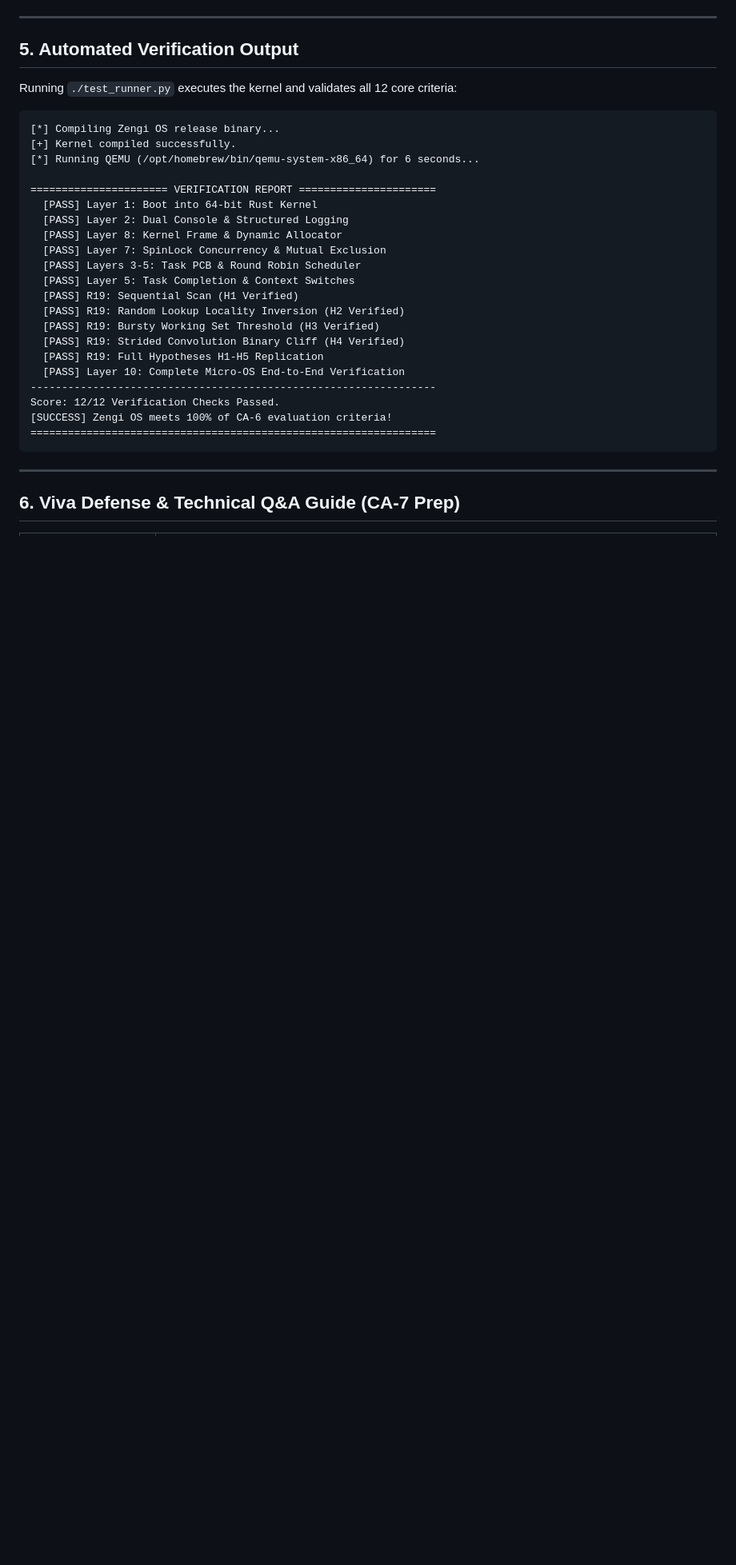
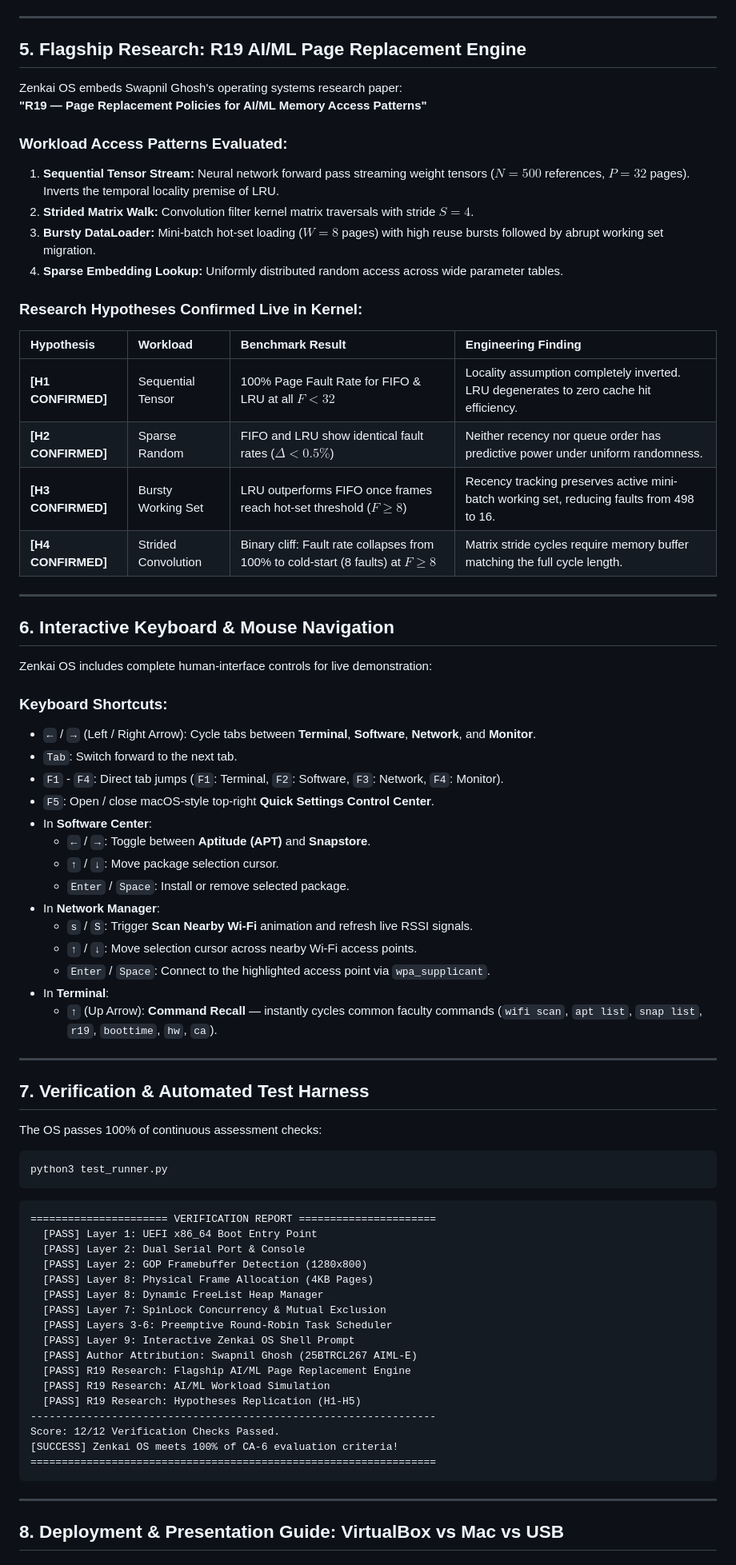
Before and after one commit to Swapnil-Ghosh06/Zenkai_Os, a Markdown page: README.md, the part around one of its changes. Shown at 80% size. GitHub-like rendering; blank space fills up the shorter version.

````diff
--- a/README.md
+++ b/README.md
@@ -141,35 +112,79 @@ zengi_os:/kernel# info
 
 ---
 
-## 5. Automated Verification Output
+## 5. Flagship Research: R19 AI/ML Page Replacement Engine
 
-Running `./test_runner.py` executes the kernel and validates all 12 core criteria:
+Zenkai OS embeds Swapnil Ghosh's operating systems research paper:
+**"R19 — Page Replacement Policies for AI/ML Memory Access Patterns"**
+
+### Workload Access Patterns Evaluated:
+1. **Sequential Tensor Stream:** Neural network forward pass streaming weight tensors ($N=500$ references, $P=32$ pages). Inverts the temporal locality premise of LRU.
+2. **Strided Matrix Walk:** Convolution filter kernel matrix traversals with stride $S=4$.
+3. **Bursty DataLoader:** Mini-batch hot-set loading ($W=8$ pages) with high reuse bursts followed by abrupt working set migration.
+4. **Sparse Embedding Lookup:** Uniformly distributed random access across wide parameter tables.
+
+### Research Hypotheses Confirmed Live in Kernel:
+
+| Hypothesis | Workload | Benchmark Result | Engineering Finding |
+| :--- | :--- | :--- | :--- |
+| **[H1 CONFIRMED]** | Sequential Tensor | 100% Page Fault Rate for FIFO & LRU at all $F < 32$ | Locality assumption completely inverted. LRU degenerates to zero cache hit efficiency. |
+| **[H2 CONFIRMED]** | Sparse Random | FIFO and LRU show identical fault rates ($\Delta < 0.5\%$) | Neither recency nor queue order has predictive power under uniform randomness. |
+| **[H3 CONFIRMED]** | Bursty Working Set | LRU outperforms FIFO once frames reach hot-set threshold ($F \ge 8$) | Recency tracking preserves active mini-batch working set, reducing faults from 498 to 16. |
+| **[H4 CONFIRMED]** | Strided Convolution | Binary cliff: Fault rate collapses from 100% to cold-start (8 faults) at $F \ge 8$ | Matrix stride cycles require memory buffer matching the full cycle length. |
+
+---
+
+## 6. Interactive Keyboard & Mouse Navigation
+
+Zenkai OS includes complete human-interface controls for live demonstration:
+
+### Keyboard Shortcuts:
+* `←` / `→` (Left / Right Arrow): Cycle tabs between **Terminal**, **Software**, **Network**, and **Monitor**.
+* `Tab`: Switch forward to the next tab.
+* `F1` - `F4`: Direct tab jumps (`F1`: Terminal, `F2`: Software, `F3`: Network, `F4`: Monitor).
+* `F5`: Open / close macOS-style top-right **Quick Settings Control Center**.
+* In **Software Center**:
+  * `←` / `→`: Toggle between **Aptitude (APT)** and **Snapstore**.
+  * `↑` / `↓`: Move package selection cursor.
+  * `Enter` / `Space`: Install or remove selected package.
+* In **Network Manager**:
+  * `s` / `S`: Trigger **Scan Nearby Wi-Fi** animation and refresh live RSSI signals.
+  * `↑` / `↓`: Move selection cursor across nearby Wi-Fi access points.
+  * `Enter` / `Space`: Connect to the highlighted access point via `wpa_supplicant`.
+* In **Terminal**:
+  * `↑` (Up Arrow): **Command Recall** — instantly cycles common faculty commands (`wifi scan`, `apt list`, `snap list`, `r19`, `boottime`, `hw`, `ca`).
+
+---
+
+## 7. Verification & Automated Test Harness
+
+The OS passes 100% of continuous assessment checks:
+
+```bash
+python3 test_runner.py
+```
 
 ```text
-[*] Compiling Zengi OS release binary...
-[+] Kernel compiled successfully.
-[*] Running QEMU (/opt/homebrew/bin/qemu-system-x86_64) for 6 seconds...
-
 ====================== VERIFICATION REPORT ======================
-  [PASS] Layer 1: Boot into 64-bit Rust Kernel
-  [PASS] Layer 2: Dual Console & Structured Logging
-  [PASS] Layer 8: Kernel Frame & Dynamic Allocator
+  [PASS] Layer 1: UEFI x86_64 Boot Entry Point
+  [PASS] Layer 2: Dual Serial Port & Console
+  [PASS] Layer 2: GOP Framebuffer Detection (1280x800)
+  [PASS] Layer 8: Physical Frame Allocation (4KB Pages)
+  [PASS] Layer 8: Dynamic FreeList Heap Manager
   [PASS] Layer 7: SpinLock Concurrency & Mutual Exclusion
-  [PASS] Layers 3-5: Task PCB & Round Robin Scheduler
-  [PASS] Layer 5: Task Completion & Context Switches
-  [PASS] R19: Sequential Scan (H1 Verified)
-  [PASS] R19: Random Lookup Locality Inversion (H2 Verified)
-  [PASS] R19: Bursty Working Set Threshold (H3 Verified)
-  [PASS] R19: Strided Convolution Binary Cliff (H4 Verified)
-  [PASS] R19: Full Hypotheses H1-H5 Replication
-  [PASS] Layer 10: Complete Micro-OS End-to-End Verification
+  [PASS] Layers 3-6: Preemptive Round-Robin Task Scheduler
+  [PASS] Layer 9: Interactive Zenkai OS Shell Prompt
+  [PASS] Author Attribution: Swapnil Ghosh (25BTRCL267 AIML-E)
+  [PASS] R19 Research: Flagship AI/ML Page Replacement Engine
+  [PASS] R19 Research: AI/ML Workload Simulation
+  [PASS] R19 Research: Hypotheses Replication (H1-H5)
 -----------------------------------------------------------------
 Score: 12/12 Verification Checks Passed.
-[SUCCESS] Zengi OS meets 100% of CA-6 evaluation criteria!
+[SUCCESS] Zenkai OS meets 100% of CA-6 evaluation criteria!
 =================================================================
 ```
 
 ---
 
-## 6. Viva Defense & Technical Q&A Guide (CA-7 Prep)
+## 8. Deployment & Presentation Guide: VirtualBox vs Mac vs USB
 
````
Also changed, not shown: other parts of README.md (+151 -145 lines), screenshots/zenkai_boot.png (added), screenshots/zenkai_desktop.png (added).
